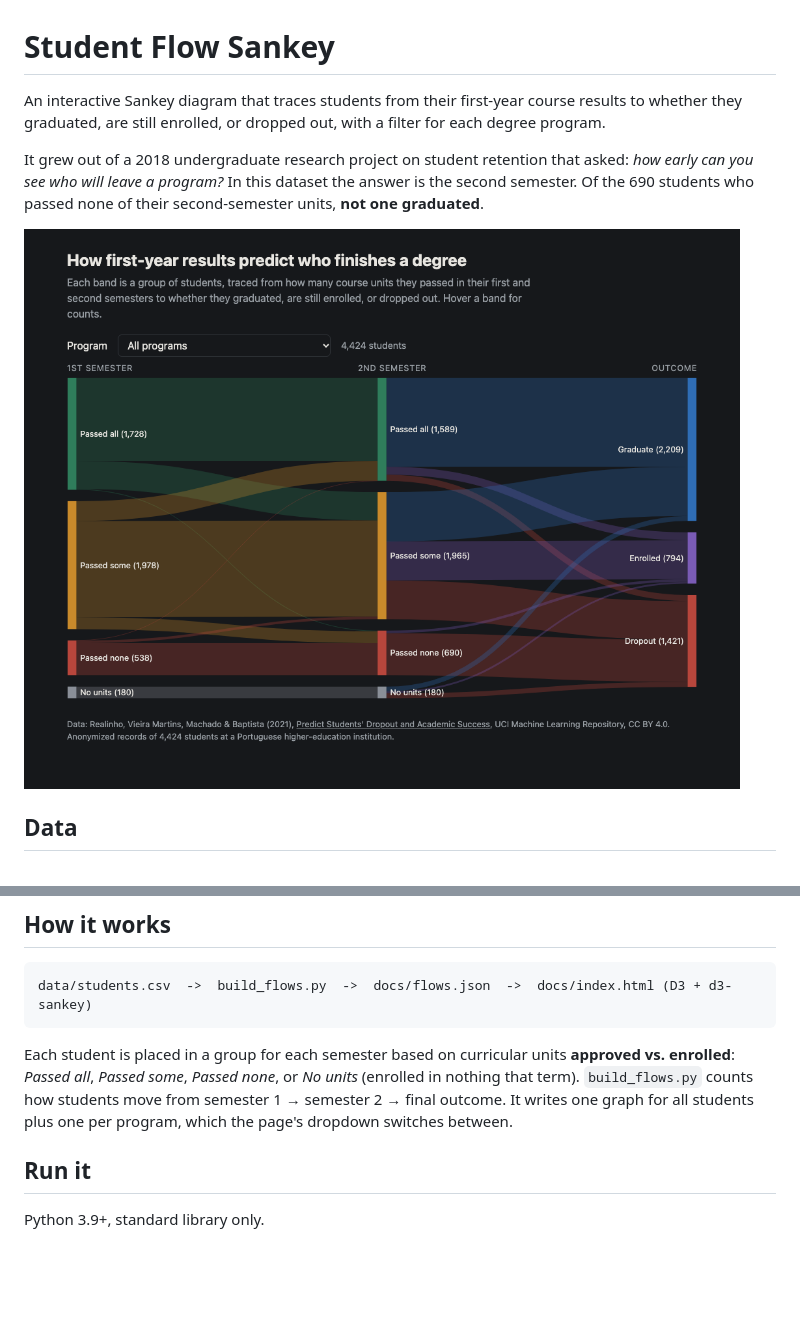
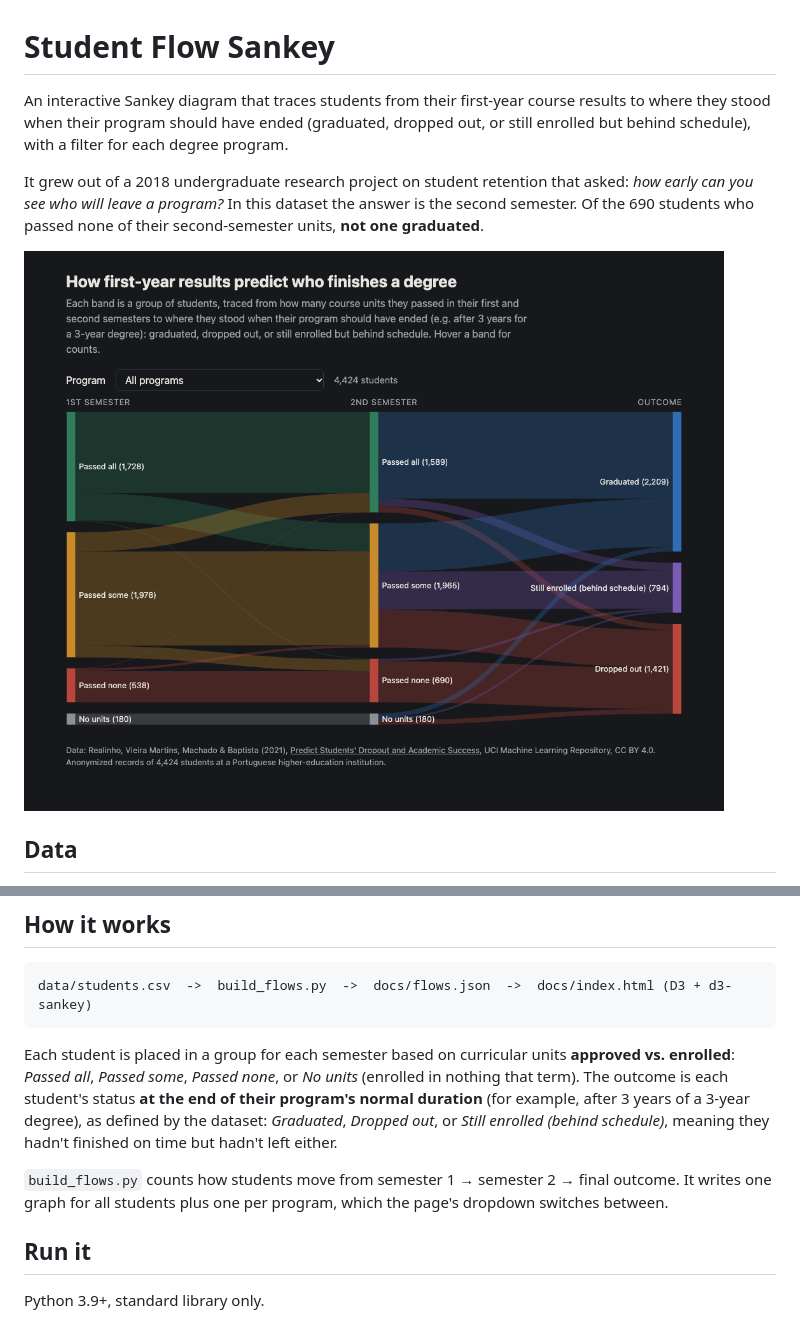
Before and after one commit to dariangarcia-404/student-flow-sankey, a Markdown page: README.md, 2 parts joined by grey strips. GitHub-like rendering; pictures changed too: docs/screenshot.png; blank space fills up the shorter version.

````diff
--- a/README.md
+++ b/README.md
@@ -1,6 +1,6 @@
 # Student Flow Sankey
 
-An interactive Sankey diagram that traces students from their first-year course results to whether they graduated, are still enrolled, or dropped out, with a filter for each degree program.
+An interactive Sankey diagram that traces students from their first-year course results to where they stood when their program should have ended (graduated, dropped out, or still enrolled but behind schedule), with a filter for each degree program.
 
 It grew out of a 2018 undergraduate research project on student retention that asked: *how early can you see who will leave a program?* In this dataset the answer is the second semester. Of the 690 students who passed none of their second-semester units, **not one graduated**.
 
@@ -20,7 +20,9 @@ It grew out of a 2018 undergraduate research project on student retention that a
 data/students.csv  ->  build_flows.py  ->  docs/flows.json  ->  docs/index.html (D3 + d3-sankey)
 ```
 
-Each student is placed in a group for each semester based on curricular units **approved vs. enrolled**: *Passed all*, *Passed some*, *Passed none*, or *No units* (enrolled in nothing that term). `build_flows.py` counts how students move from semester 1 → semester 2 → final outcome. It writes one graph for all students plus one per program, which the page's dropdown switches between.
+Each student is placed in a group for each semester based on curricular units **approved vs. enrolled**: *Passed all*, *Passed some*, *Passed none*, or *No units* (enrolled in nothing that term). The outcome is each student's status **at the end of their program's normal duration** (for example, after 3 years of a 3-year degree), as defined by the dataset: *Graduated*, *Dropped out*, or *Still enrolled (behind schedule)*, meaning they hadn't finished on time but hadn't left either.
+
+`build_flows.py` counts how students move from semester 1 → semester 2 → final outcome. It writes one graph for all students plus one per program, which the page's dropdown switches between.
 
 ## Run it
 
````
Also changed, not shown: 3 other files.
